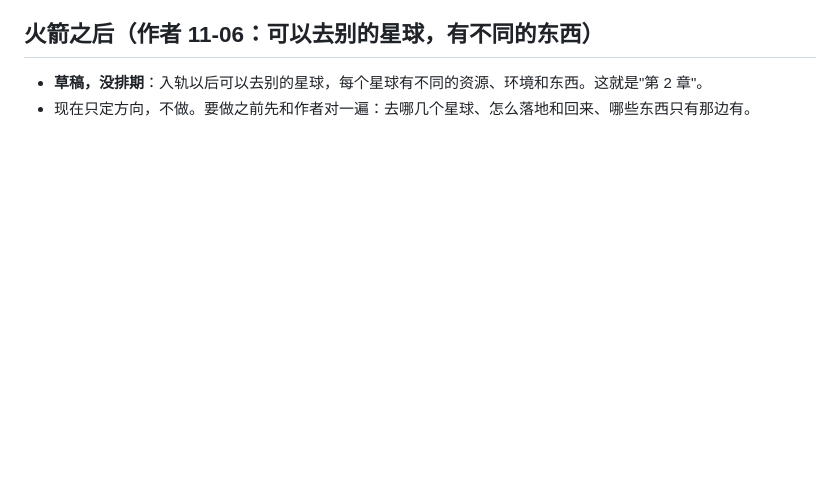
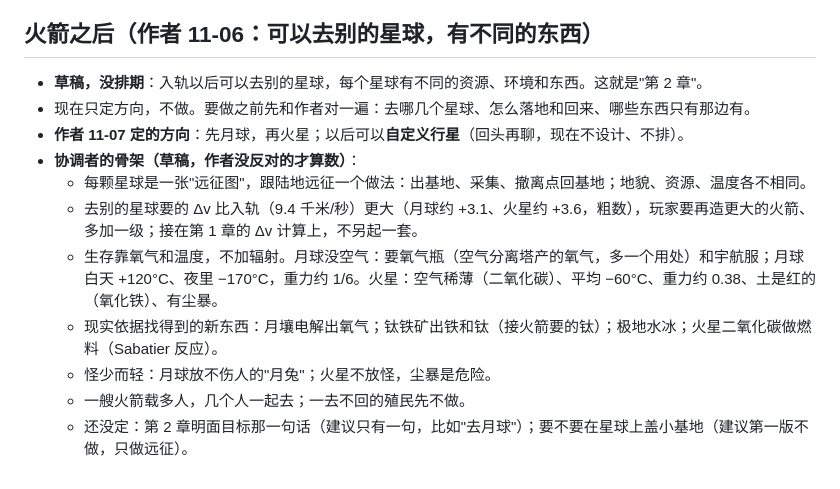
Before and after one commit to nickyu28/maodun, a Markdown page: docs/rocket.md, the part around the change. GitHub-like rendering; blank space fills up the shorter version.

Commit message:
火箭第 2 章：先月球再火星、以后自定义行星；骨架草稿（只改文档）
Co-Authored-By: Claude Sonnet 5.5 <noreply@anthropic.com>
Claude-Session: https://claude.ai/code/session_01ESXCnrHbDGzQoqCNCSktzR

```diff
--- a/docs/rocket.md
+++ b/docs/rocket.md
@@ -80,3 +80,12 @@
 ## 火箭之后（作者 11-06：可以去别的星球，有不同的东西）
 - **草稿，没排期**：入轨以后可以去别的星球，每个星球有不同的资源、环境和东西。这就是"第 2 章"。
 - 现在只定方向，不做。要做之前先和作者对一遍：去哪几个星球、怎么落地和回来、哪些东西只有那边有。
+- **作者 11-07 定的方向**：先月球，再火星；以后可以**自定义行星**（回头再聊，现在不设计、不排）。
+- **协调者的骨架（草稿，作者没反对的才算数）**：
+  - 每颗星球是一张"远征图"，跟陆地远征一个做法：出基地、采集、撤离点回基地；地貌、资源、温度各不相同。
+  - 去别的星球要的 Δv 比入轨（9.4 千米/秒）更大（月球约 +3.1、火星约 +3.6，粗数），玩家要再造更大的火箭、多加一级；接在第 1 章的 Δv 计算上，不另起一套。
+  - 生存靠氧气和温度，不加辐射。月球没空气：要氧气瓶（空气分离塔产的氧气，多一个用处）和宇航服；月球白天 +120°C、夜里 −170°C，重力约 1/6。火星：空气稀薄（二氧化碳）、平均 −60°C、重力约 0.38、土是红的（氧化铁）、有尘暴。
+  - 现实依据找得到的新东西：月壤电解出氧气；钛铁矿出铁和钛（接火箭要的钛）；极地水冰；火星二氧化碳做燃料（Sabatier 反应）。
+  - 怪少而轻：月球放不伤人的"月兔"；火星不放怪，尘暴是危险。
+  - 一艘火箭载多人，几个人一起去；一去不回的殖民先不做。
+  - 还没定：第 2 章明面目标那一句话（建议只有一句，比如"去月球"）；要不要在星球上盖小基地（建议第一版不做，只做远征）。
```
